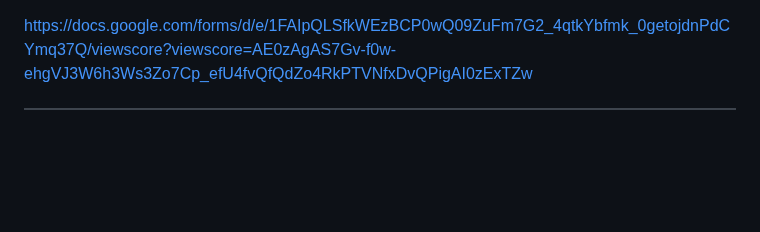
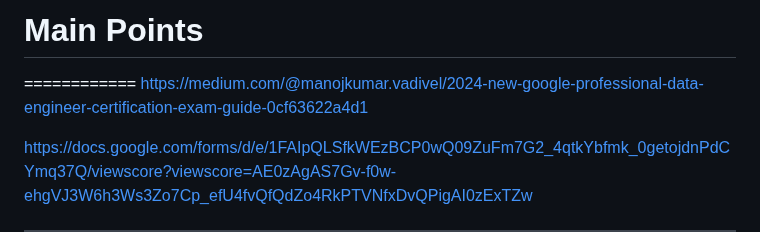
Before and after one commit to vijayanandrp/vijayanandrp, a Markdown page: learnings/google-cloud/notes-0.md, the part around the change. Rendered like a GitHub page; blank space fills up the shorter version.

```diff
--- a/learnings/google-cloud/notes-0.md
+++ b/learnings/google-cloud/notes-0.md
@@ -1,3 +1,8 @@
+# Main Points
+============
+https://medium.com/@manojkumar.vadivel/2024-new-google-professional-data-engineer-certification-exam-guide-0cf63622a4d1
+
+
 https://docs.google.com/forms/d/e/1FAIpQLSfkWEzBCP0wQ09ZuFm7G2_4qtkYbfmk_0getojdnPdCYmq37Q/viewscore?viewscore=AE0zAgAS7Gv-f0w-ehgVJ3W6h3Ws3Zo7Cp_efU4fvQfQdZo4RkPTVNfxDvQPigAI0zExTZw
 
 -------------------------------------------------
```
